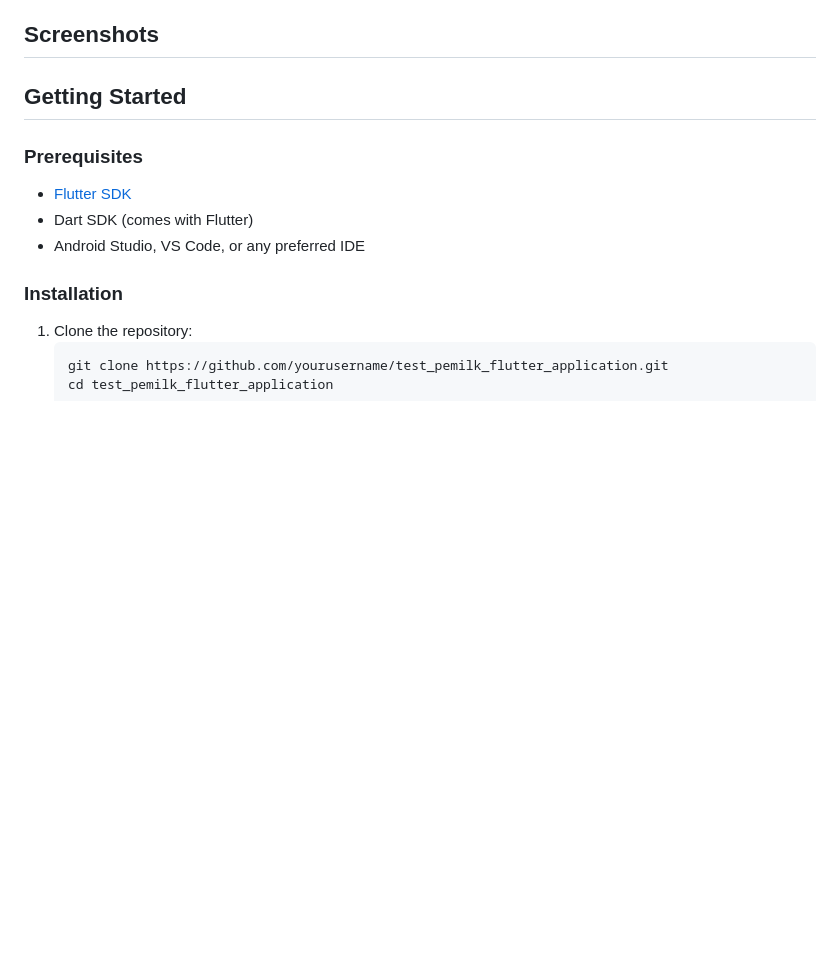
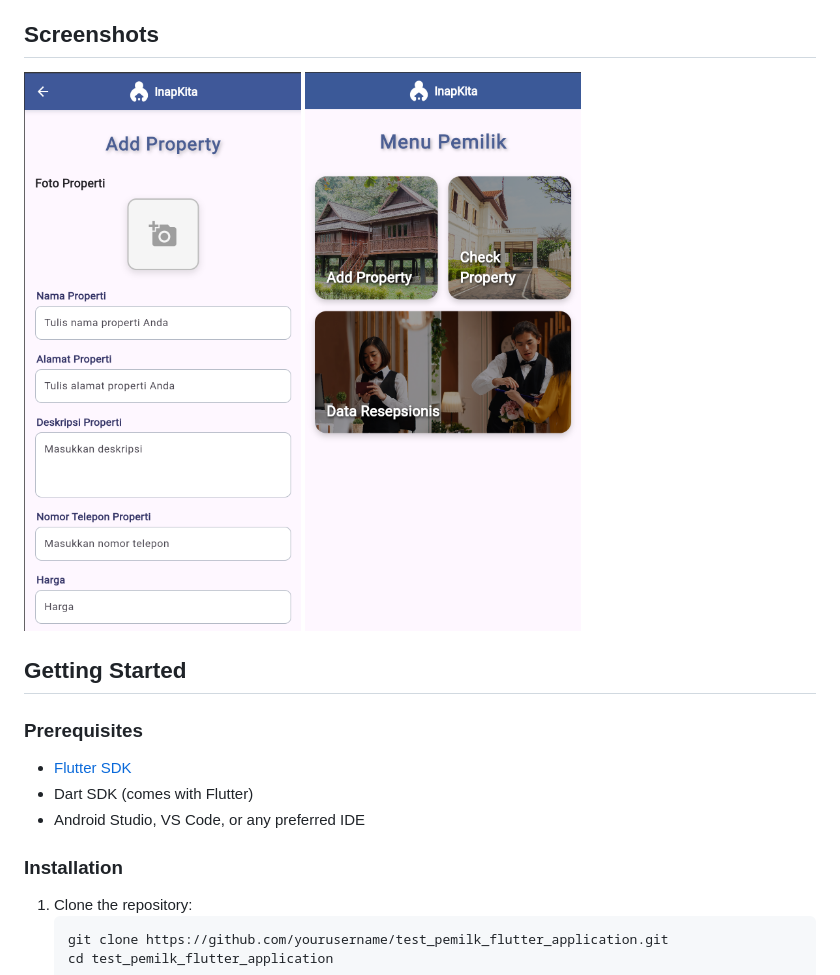
Before and after one commit to yashaasterisk/test_pemilk_flutter_application, a Markdown page: README.md, the part around the change. Rendered like a GitHub page; pictures changed too: assets/readme_images/image-1.png (added), assets/readme_images/image.png (added); blank space fills up the shorter version.

Commit message:
menambahkan image untuk README.MD

```diff
--- a/README.md
+++ b/README.md
@@ -11,6 +11,9 @@ A modern Flutter application for property management, designed to streamline pro
 
 ## Screenshots
 <!-- Add screenshots of your app here -->
+![Splash Screen](assets/readme_images/image-1.png)
+![Home Screen](assets/readme_images/image.png)
+
 
 ## Getting Started
 
```
